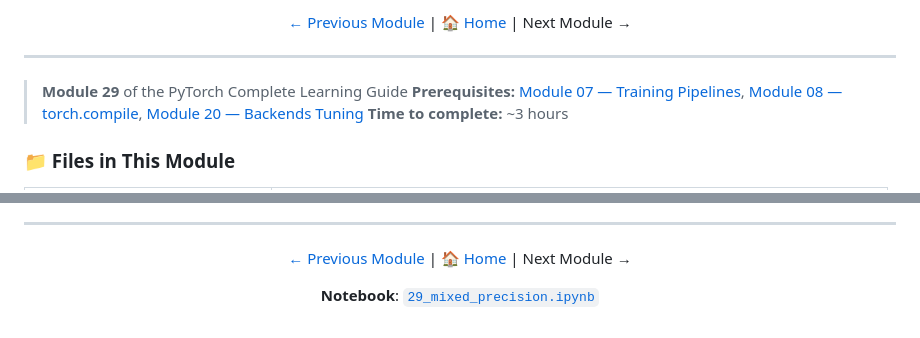
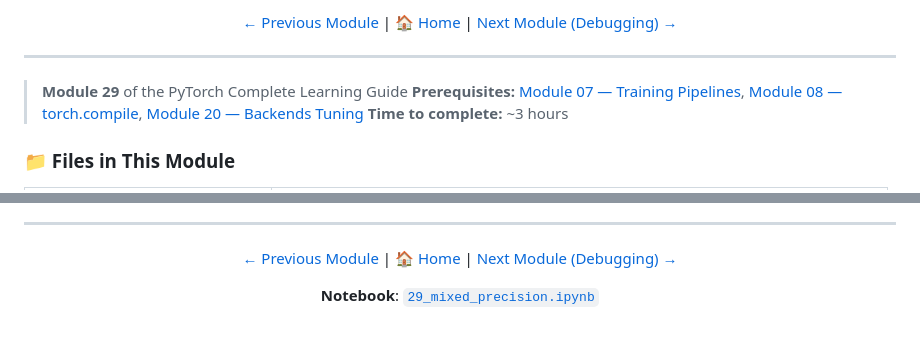
Before and after one commit to subinz1/pytorch-reference-guide, a Markdown page: 29_mixed_precision/README.md, 2 parts joined by grey strips. GitHub-like rendering.

Commit message:
Update Module 29 footer nav to link to Module 30

```diff
--- a/29_mixed_precision/README.md
+++ b/29_mixed_precision/README.md
@@ -1,6 +1,6 @@
 <div align="center">
 
-[← Previous Module](../28_benchmarking/) | [🏠 Home](../README.md) | Next Module →
+[← Previous Module](../28_benchmarking/) | [🏠 Home](../README.md) | [Next Module (Debugging) →](../30_debugging/)
 
 </div>
 
@@ -837,7 +837,7 @@ Fixes a Native DSL RMSNorm implementation that could produce incorrect results w
 
 <div align="center">
 
-[← Previous Module](../28_benchmarking/) | [🏠 Home](../README.md) | Next Module →
+[← Previous Module](../28_benchmarking/) | [🏠 Home](../README.md) | [Next Module (Debugging) →](../30_debugging/)
 
 **Notebook**: [`29_mixed_precision.ipynb`](../notebooks/29_mixed_precision.ipynb)
 
```
